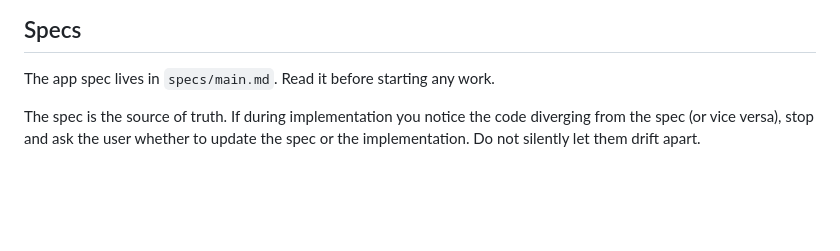
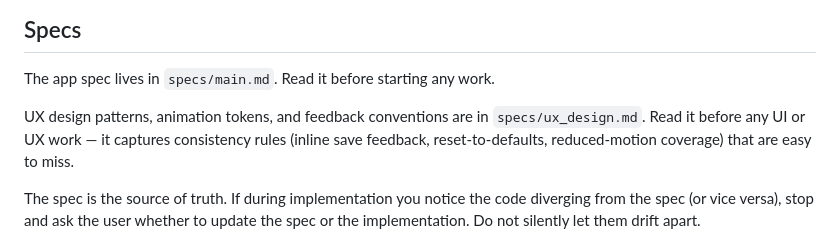
Before and after one commit to oribarilan/cortado, a Markdown page: AGENTS.md, the part around the change. GitHub-like rendering; blank space fills up the shorter version.

```diff
--- a/AGENTS.md
+++ b/AGENTS.md
@@ -3,6 +3,8 @@
 ## Specs
 
 The app spec lives in `specs/main.md`. Read it before starting any work.
+
+UX design patterns, animation tokens, and feedback conventions are in `specs/ux_design.md`. Read it before any UI or UX work — it captures consistency rules (inline save feedback, reset-to-defaults, reduced-motion coverage) that are easy to miss.
 
 The spec is the source of truth. If during implementation you notice the code diverging from the spec (or vice versa), stop and ask the user whether to update the spec or the implementation. Do not silently let them drift apart.
 
```
Also changed, not shown: specs/ux_design.md (+80 -0 lines).
